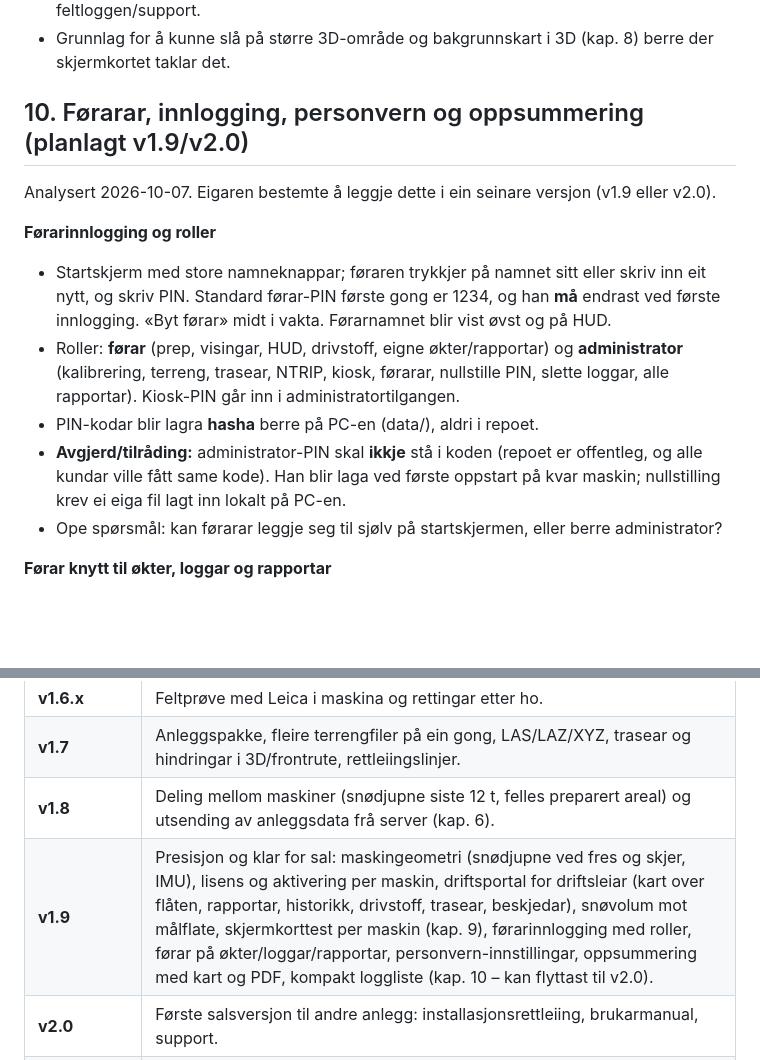
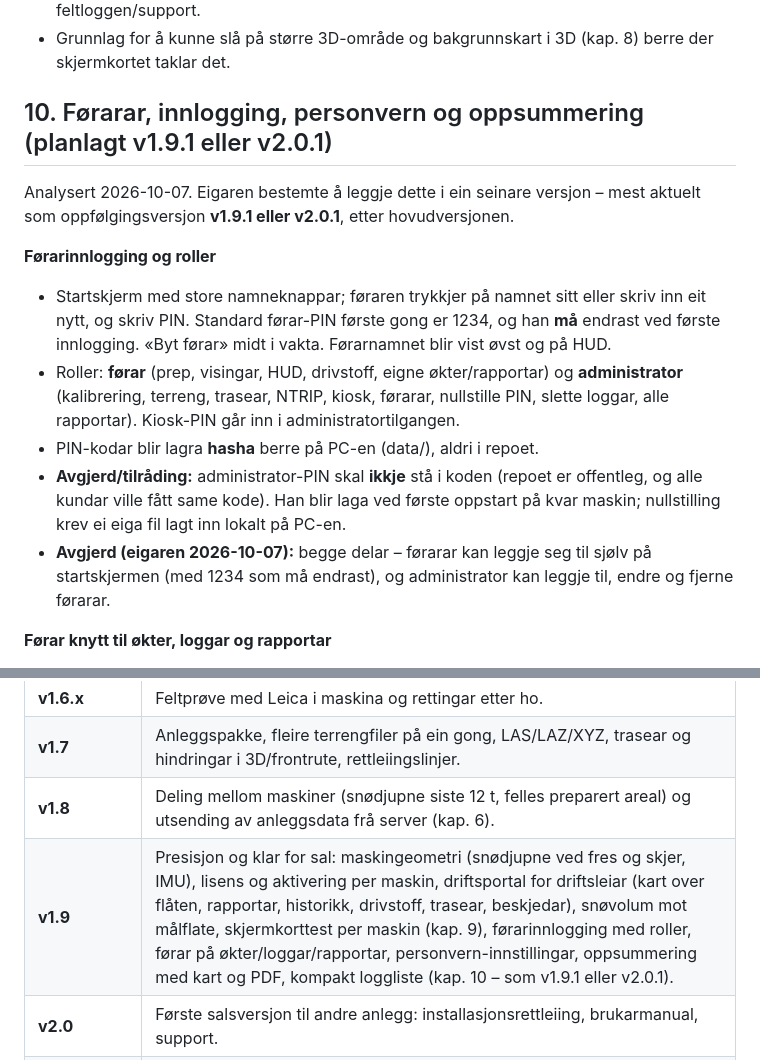
Before and after one commit to Snowman6230/Snowman-Snowdeept, a Markdown page: docs/VEGEN-VIDARE.md, 2 parts joined by grey strips. GitHub-like rendering; blank space fills up the shorter version.

Commit message:
Dok: førarar kan leggje seg til sjølv og bli lagde til av administrator; plassert som v1.9.1 eller v2.0.1
Co-Authored-By: Claude Opus 5.5 <noreply@anthropic.com>
Claude-Session: https://claude.ai/code/session_01Y9foSCuQG9UZd4gvKsU3Cj

```diff
--- a/docs/VEGEN-VIDARE.md
+++ b/docs/VEGEN-VIDARE.md
@@ -146,9 +146,10 @@ Den fulle testen kjem saman med installasjonsrettleiinga, når SNOWMAN skal på
 - Resultatet blir vist (skjermkort, bilete i sekundet per nivå) og kan sendast med i feltloggen/support.
 - Grunnlag for å kunne slå på større 3D-område og bakgrunnskart i 3D (kap. 8) berre der skjermkortet taklar det.
 
-## 10. Førarar, innlogging, personvern og oppsummering (planlagt v1.9/v2.0)
+## 10. Førarar, innlogging, personvern og oppsummering (planlagt v1.9.1 eller v2.0.1)
 
-Analysert 2026-10-07. Eigaren bestemte å leggje dette i ein seinare versjon (v1.9 eller v2.0).
+Analysert 2026-10-07. Eigaren bestemte å leggje dette i ein seinare versjon – mest aktuelt som oppfølgingsversjon
+**v1.9.1 eller v2.0.1**, etter hovudversjonen.
 
 **Førarinnlogging og roller**
 - Startskjerm med store namneknappar; føraren trykkjer på namnet sitt eller skriv inn eit nytt, og skriv PIN.
@@ -159,7 +160,8 @@ Analysert 2026-10-07. Eigaren bestemte å leggje dette i ein seinare versjon (v1
 - PIN-kodar blir lagra **hasha** berre på PC-en (data/), aldri i repoet.
 - **Avgjerd/tilråding:** administrator-PIN skal **ikkje** stå i koden (repoet er offentleg, og alle kundar ville fått same
   kode). Han blir laga ved første oppstart på kvar maskin; nullstilling krev ei eiga fil lagt inn lokalt på PC-en.
-- Ope spørsmål: kan førarar leggje seg til sjølv på startskjermen, eller berre administrator?
+- **Avgjerd (eigaren 2026-10-07):** begge delar – førarar kan leggje seg til sjølv på startskjermen (med 1234 som må
+  endrast), og administrator kan leggje til, endre og fjerne førarar.
 
 **Førar knytt til økter, loggar og rapportar**
 - Kvar økt, feltlogg og drivstoffylling får førarnamn. Rapport kan filtrerast per førar og per maskin.
@@ -190,7 +192,7 @@ Analysert 2026-10-07. Eigaren bestemte å leggje dette i ein seinare versjon (v1
 | **v1.6.x** | Feltprøve med Leica i maskina og rettingar etter ho. |
 | **v1.7** | Anleggspakke, fleire terrengfiler på ein gong, LAS/LAZ/XYZ, trasear og hindringar i 3D/frontrute, rettleiingslinjer. |
 | **v1.8** | Deling mellom maskiner (snødjupne siste 12 t, felles preparert areal) og utsending av anleggsdata frå server (kap. 6). |
-| **v1.9** | Presisjon og klar for sal: maskingeometri (snødjupne ved fres og skjer, IMU), lisens og aktivering per maskin, driftsportal for driftsleiar (kart over flåten, rapportar, historikk, drivstoff, trasear, beskjedar), snøvolum mot målflate, skjermkorttest per maskin (kap. 9), førarinnlogging med roller, førar på økter/loggar/rapportar, personvern-innstillingar, oppsummering med kart og PDF, kompakt loggliste (kap. 10 – kan flyttast til v2.0). |
+| **v1.9** | Presisjon og klar for sal: maskingeometri (snødjupne ved fres og skjer, IMU), lisens og aktivering per maskin, driftsportal for driftsleiar (kart over flåten, rapportar, historikk, drivstoff, trasear, beskjedar), snøvolum mot målflate, skjermkorttest per maskin (kap. 9), førarinnlogging med roller, førar på økter/loggar/rapportar, personvern-innstillingar, oppsummering med kart og PDF, kompakt loggliste (kap. 10 – som v1.9.1 eller v2.0.1). |
 | **v2.0** | Første salsversjon til andre anlegg: installasjonsrettleiing, brukarmanual, support. |
 | Moglege (ikkje plasserte) | 3D: trakka område, bakgrunnskart og større område (kap. 8) – testa 2026-10-07, ventar på avgjerd. |
 | Seinare | CAN-bus (drivstoff, motordata, vinsj – ulikt for PistenBully og Prinoth), LiDAR for snødjupne framfor maskina. |
```
Also changed, not shown: ENDRINGSLOGG.md (+2 -1 lines).
